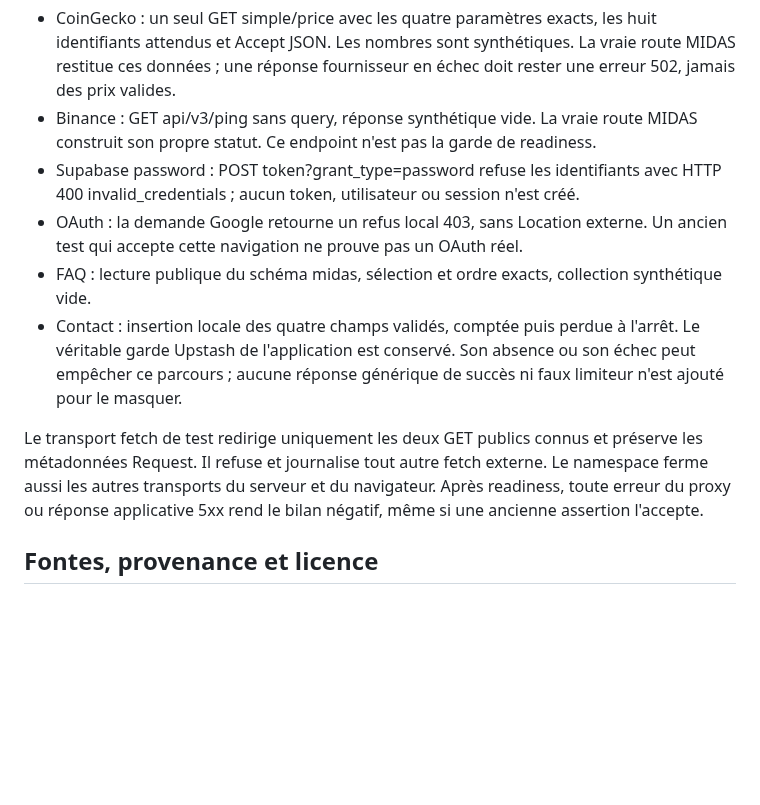
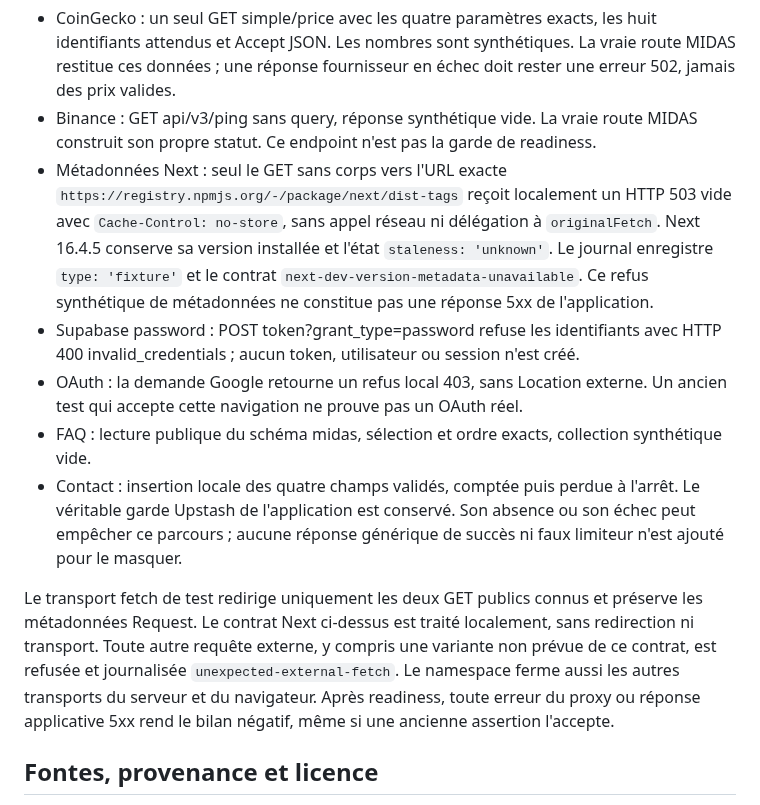
Before and after one commit to puramapro-oss/midas, a Markdown page: docs/E2E_ISOLATION.md, the part around the change. Rendered like a GitHub page; blank space fills up the shorter version.

Commit message:
[CODEX] docs(e2e): document offline Next metadata refusal

```diff
--- a/docs/E2E_ISOLATION.md
+++ b/docs/E2E_ISOLATION.md
@@ -76,6 +76,13 @@ et rend la qualification négative.
   doit rester une erreur 502, jamais des prix valides.
 - Binance : GET api/v3/ping sans query, réponse synthétique vide. La vraie route
   MIDAS construit son propre statut. Ce endpoint n'est pas la garde de readiness.
+- Métadonnées Next : seul le GET sans corps vers l'URL exacte
+  `https://registry.npmjs.org/-/package/next/dist-tags` reçoit localement un
+  HTTP 503 vide avec `Cache-Control: no-store`, sans appel réseau ni délégation
+  à `originalFetch`. Next 16.4.5 conserve sa version installée et l'état
+  `staleness: 'unknown'`. Le journal enregistre `type: 'fixture'` et le contrat
+  `next-dev-version-metadata-unavailable`. Ce refus synthétique de métadonnées
+  ne constitue pas une réponse 5xx de l'application.
 - Supabase password : POST token?grant_type=password refuse les identifiants avec
   HTTP 400 invalid_credentials ; aucun token, utilisateur ou session n'est créé.
 - OAuth : la demande Google retourne un refus local 403, sans Location externe.
@@ -88,9 +95,11 @@ et rend la qualification négative.
   ni faux limiteur n'est ajouté pour le masquer.
 
 Le transport fetch de test redirige uniquement les deux GET publics connus et
-préserve les métadonnées Request. Il refuse et journalise tout autre fetch
-externe. Le namespace ferme aussi les autres transports du serveur et du
-navigateur. Après readiness, toute erreur du proxy ou réponse applicative 5xx
+préserve les métadonnées Request. Le contrat Next ci-dessus est traité localement,
+sans redirection ni transport. Toute autre requête externe, y compris une variante
+non prévue de ce contrat, est refusée et journalisée `unexpected-external-fetch`.
+Le namespace ferme aussi les autres transports du serveur et du navigateur.
+Après readiness, toute erreur du proxy ou réponse applicative 5xx
 rend le bilan négatif, même si une ancienne assertion l'accepte.
 
 ## Fontes, provenance et licence
```
